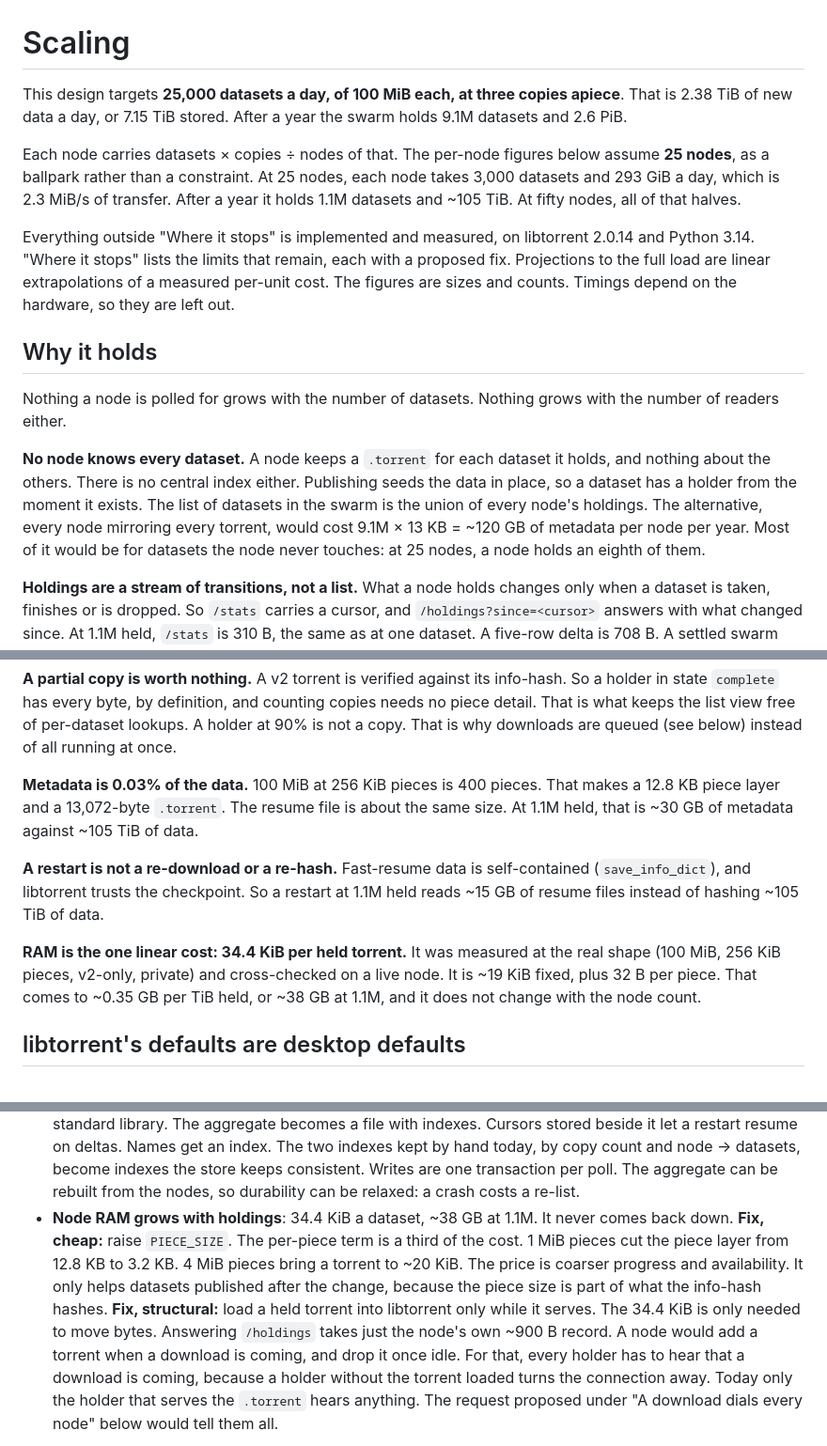
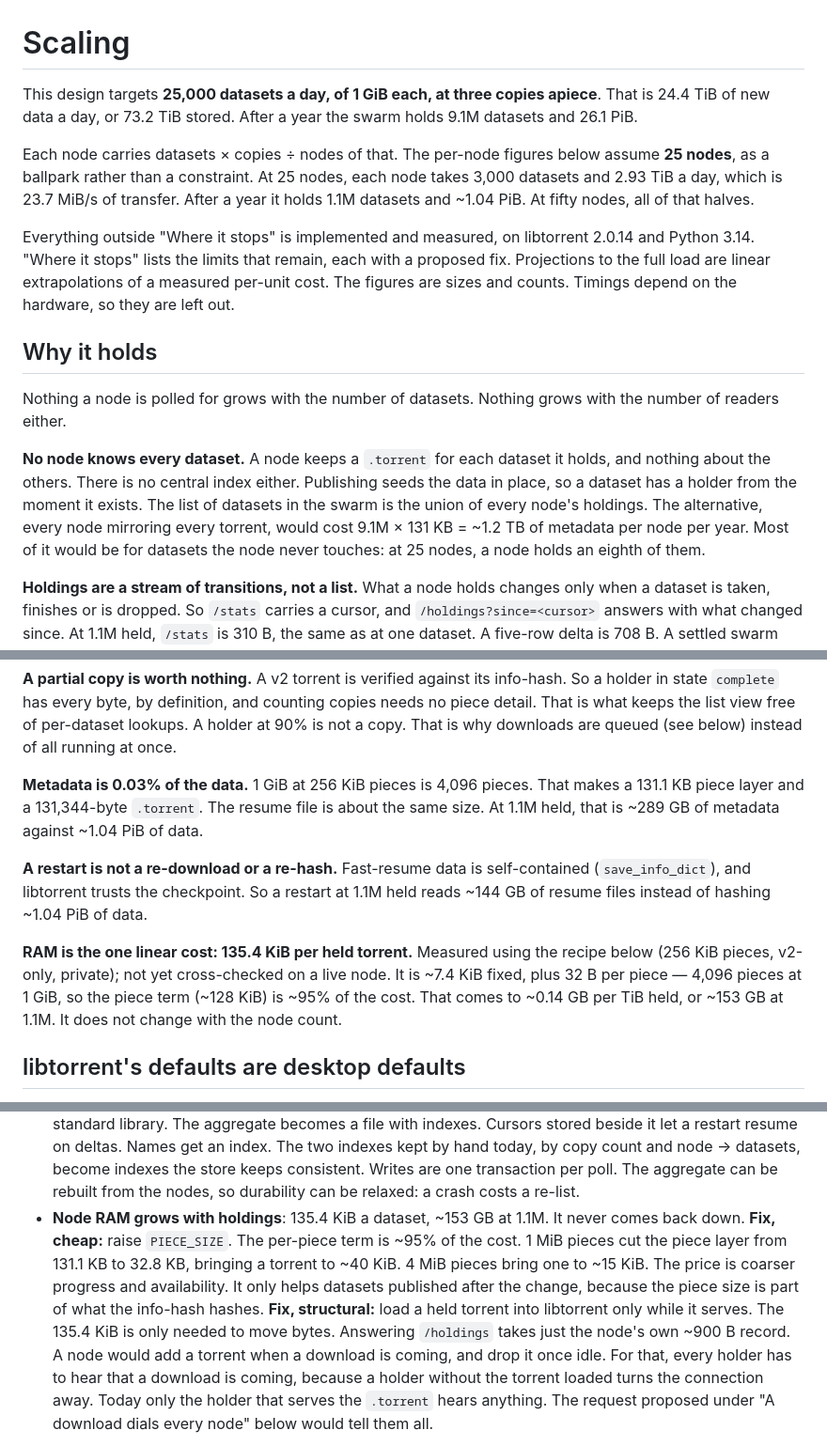
Before and after one commit to vmx/collab-cluster-experiment, a Markdown page: SCALING.md, 3 parts joined by grey strips. Shown at 94% size. Rendered like a GitHub page.

Commit message:
docs: rescale for the real dataset size, 1 GiB not 100 MiB
RAM per held torrent is measured directly at 1 GiB (256 KiB pieces),
by cloning one torrent into many, not projected from the old figure.

```diff
--- a/SCALING.md
+++ b/SCALING.md
@@ -1,20 +1,20 @@
 # Scaling
 
-This design targets **25,000 datasets a day, of 100 MiB each, at three copies
-apiece**. That is 2.38 TiB of new data a day, or 7.15 TiB stored. After a year
-the swarm holds 9.1M datasets and 2.6 PiB.
+This design targets **25,000 datasets a day, of 1 GiB each, at three copies
+apiece**. That is 24.4 TiB of new data a day, or 73.2 TiB stored. After a year
+the swarm holds 9.1M datasets and 26.1 PiB.
 
 Each node carries datasets × copies ÷ nodes of that. The per-node figures below
 assume **25 nodes**, as a ballpark rather than a constraint. At 25 nodes, each
-node takes 3,000 datasets and 293 GiB a day, which is 2.3 MiB/s of transfer.
-After a year it holds 1.1M datasets and ~105 TiB. At fifty nodes, all of that
+node takes 3,000 datasets and 2.93 TiB a day, which is 23.7 MiB/s of transfer.
+After a year it holds 1.1M datasets and ~1.04 PiB. At fifty nodes, all of that
 halves.
 
 Everything outside "Where it stops" is implemented and measured, on libtorrent
 2.0.14 and Python 3.14. "Where it stops" lists the limits that remain, each with
 a proposed fix. Projections to the full load are linear extrapolations of a
-measured per-unit cost. The figures are sizes and counts. Timings depend on the
-hardware, so they are left out.
+measured per-unit cost. The figures are sizes and counts.
+Timings depend on the hardware, so they are left out.
 
 ## Why it holds
 
@@ -26,7 +26,7 @@ holds, and nothing about the others. There is no central index either.
 Publishing seeds the data in place, so a dataset has a holder from the moment it
 exists. The list of datasets in the swarm is the union of every node's
 holdings. The alternative, every node mirroring every torrent, would cost 9.1M ×
-13 KB = ~120 GB of metadata per node per year. Most of it would be for datasets
+131 KB = ~1.2 TB of metadata per node per year. Most of it would be for datasets
 the node never touches: at 25 nodes, a node holds an eighth of them.
 
 **Holdings are a stream of transitions, not a list.** What a node holds changes
@@ -130,20 +130,21 @@ counting copies needs no piece detail. That is what keeps the list view free of
 per-dataset lookups. A holder at 90% is not a copy. That is why downloads are
 queued (see below) instead of all running at once.
 
-**Metadata is 0.03% of the data.** 100 MiB at 256 KiB pieces is 400 pieces.
-That makes a 12.8 KB piece layer and a 13,072-byte `.torrent`. The resume file
-is about the same size. At 1.1M held, that is ~30 GB of metadata against ~105
-TiB of data.
+**Metadata is 0.03% of the data.** 1 GiB at 256 KiB pieces is 4,096 pieces.
+That makes a 131.1 KB piece layer and a 131,344-byte `.torrent`. The resume file
+is about the same size. At 1.1M held, that is ~289 GB of metadata against ~1.04
+PiB of data.
 
 **A restart is not a re-download or a re-hash.** Fast-resume data is
 self-contained (`save_info_dict`), and libtorrent trusts the checkpoint. So a
-restart at 1.1M held reads ~15 GB of resume files instead of hashing ~105 TiB
+restart at 1.1M held reads ~144 GB of resume files instead of hashing ~1.04 PiB
 of data.
 
-**RAM is the one linear cost: 34.4 KiB per held torrent.** It was measured at
-the real shape (100 MiB, 256 KiB pieces, v2-only, private) and cross-checked on
-a live node. It is ~19 KiB fixed, plus 32 B per piece. That comes to ~0.35 GB
-per TiB held, or ~38 GB at 1.1M, and it does not change with the node count.
+**RAM is the one linear cost: 135.4 KiB per held torrent.** Measured using the
+recipe below (256 KiB pieces, v2-only, private); not yet cross-checked on a
+live node. It is ~7.4 KiB fixed, plus 32 B per piece — 4,096 pieces at 1 GiB, so
+the piece term (~128 KiB) is ~95% of the cost. That comes to ~0.14 GB per TiB
+held, or ~153 GB at 1.1M. It does not change with the node count.
 
 ## libtorrent's defaults are desktop defaults
 
@@ -203,15 +204,15 @@ What is left, in the order it bites, each with a proposed fix.
   node → datasets, become indexes the store keeps consistent. Writes are one
   transaction per poll. The aggregate can be rebuilt from the nodes, so
   durability can be relaxed: a crash costs a re-list.
-- **Node RAM grows with holdings**: 34.4 KiB a dataset, ~38 GB at 1.1M. It never
-  comes back down.
-  **Fix, cheap:** raise `PIECE_SIZE`. The per-piece term is a third of the cost.
-  1 MiB pieces cut the piece layer from 12.8 KB to 3.2 KB. 4 MiB pieces bring a
-  torrent to ~20 KiB. The price is coarser progress and availability. It only
-  helps datasets published after the change, because the piece size is part of
-  what the info-hash hashes.
+- **Node RAM grows with holdings**: 135.4 KiB a dataset, ~153 GB at 1.1M. It
+  never comes back down.
+  **Fix, cheap:** raise `PIECE_SIZE`. The per-piece term is ~95% of the cost. 1
+  MiB pieces cut the piece layer from 131.1 KB to 32.8 KB, bringing a torrent to
+  ~40 KiB. 4 MiB pieces bring one to ~15 KiB. The price is coarser progress and
+  availability. It only helps datasets published after the change, because the
+  piece size is part of what the info-hash hashes.
   **Fix, structural:** load a held torrent into libtorrent only while it serves.
-  The 34.4 KiB is only needed to move bytes. Answering `/holdings` takes just
+  The 135.4 KiB is only needed to move bytes. Answering `/holdings` takes just
   the node's own ~900 B record. A node would add a torrent when a download is
   coming, and drop it once idle. For that, every holder has to hear that a
   download is coming, because a holder without the torrent loaded turns the
```
Also changed, not shown: other parts of SCALING.md (+3 -3 lines).
